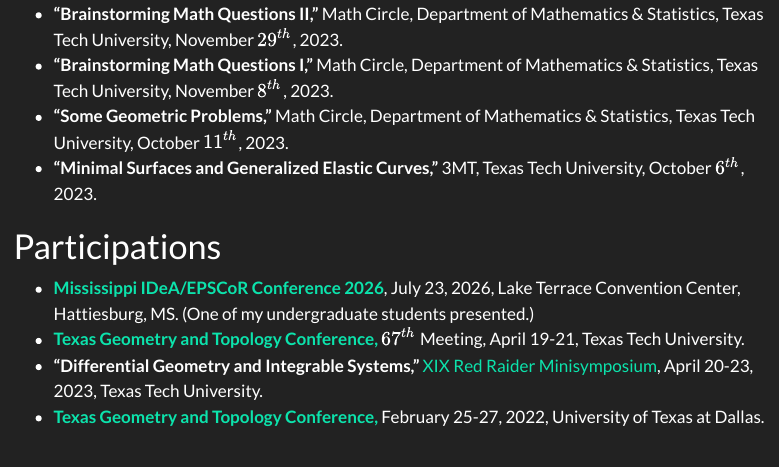
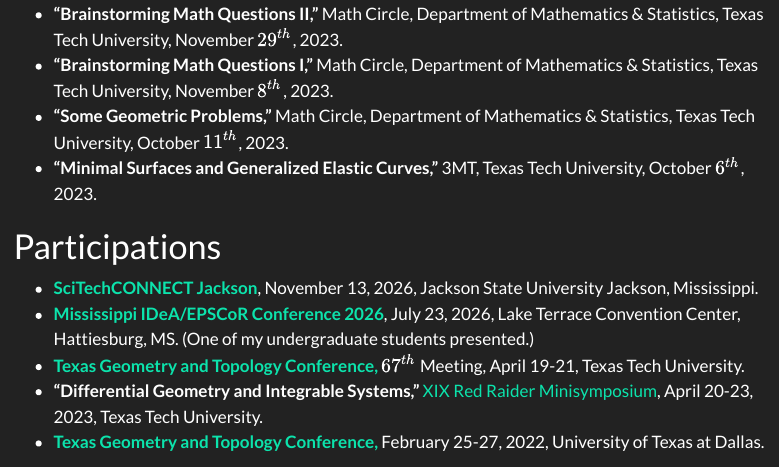
Before and after one commit to mirajcs/mirajcs.github.io, a Quarto document (presentations.qmd): the page in a window 1100 px wide, from 1050 px down. Rendered offline with R 4.5, knitr and Pandoc in place of Quarto, with nearby package versions; menus at the side of the page are left out.

Commit message:
update: SciTechConnect

```diff
--- a/presentations.qmd
+++ b/presentations.qmd
@@ -34,6 +34,8 @@
 
 # Participations
 
+
+- **[SciTechCONNECT Jackson](https://events.bizzabo.com/SciTechConnectJackson)**, November 13, 2026, Jackson State University Jackson, Mississippi.
 - **[Mississippi IDeA/EPSCoR Conference 2026](https://msinbre.org/miec26/)**, July 23, 2026, Lake Terrace Convention Center, Hattiesburg, MS. (One of my undergraduate students presented.)
 - **[Texas Geometry and Topology Conference,](https://www.math.ttu.edu/conferences/tgtc/2024/index.html)** $67^{th}$ Meeting, April 19-21, Texas Tech University.
 - **"Differential Geometry and Integrable Systems,"** [XIX Red Raider Minisymposium](https://www.math.ttu.edu/conferences/rr2023/), April 20-23, 2023, Texas Tech University.
```
